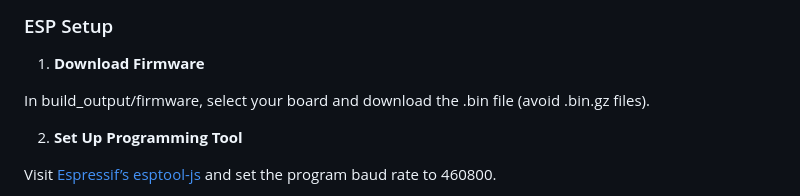
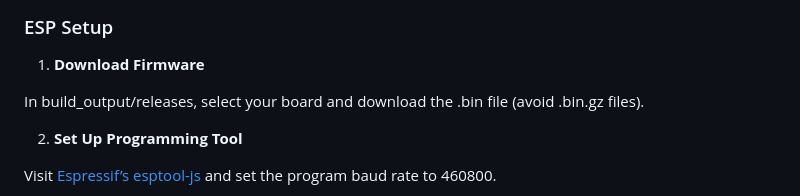
Before and after one commit to Torie3/WLED-Usermod-SPEC7led, a Markdown page: readme.md, the part around the change. GitHub-like rendering.

```diff
--- a/readme.md
+++ b/readme.md
@@ -100,7 +100,7 @@ Power the ESP as needed, and connect the LEDs like a standard WLED setup.
 ### ESP Setup
 1) **Download Firmware**
 
-In build_output/firmware, select your board and download the .bin file (avoid .bin.gz files).
+In build_output/releases, select your board and download the .bin file (avoid .bin.gz files).
 
 2) **Set Up Programming Tool**
 
```
